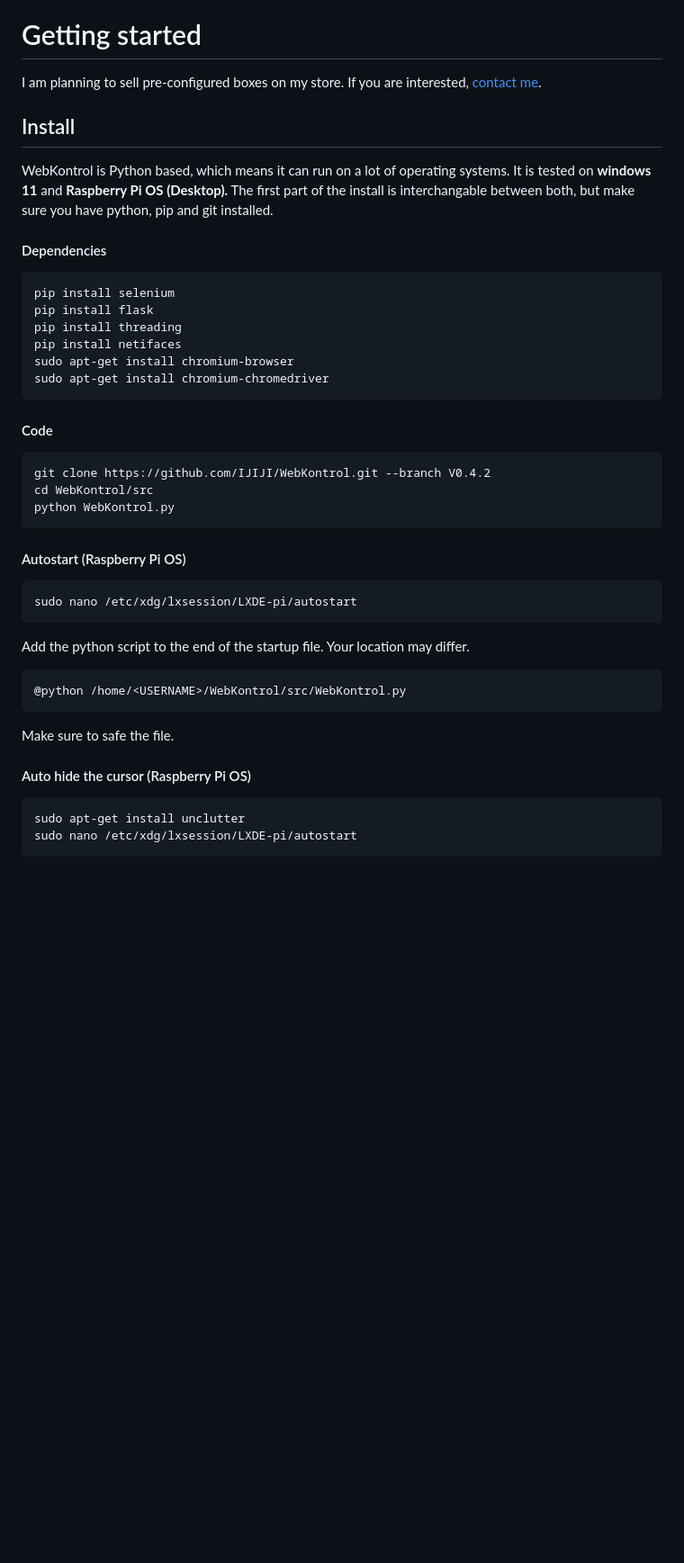
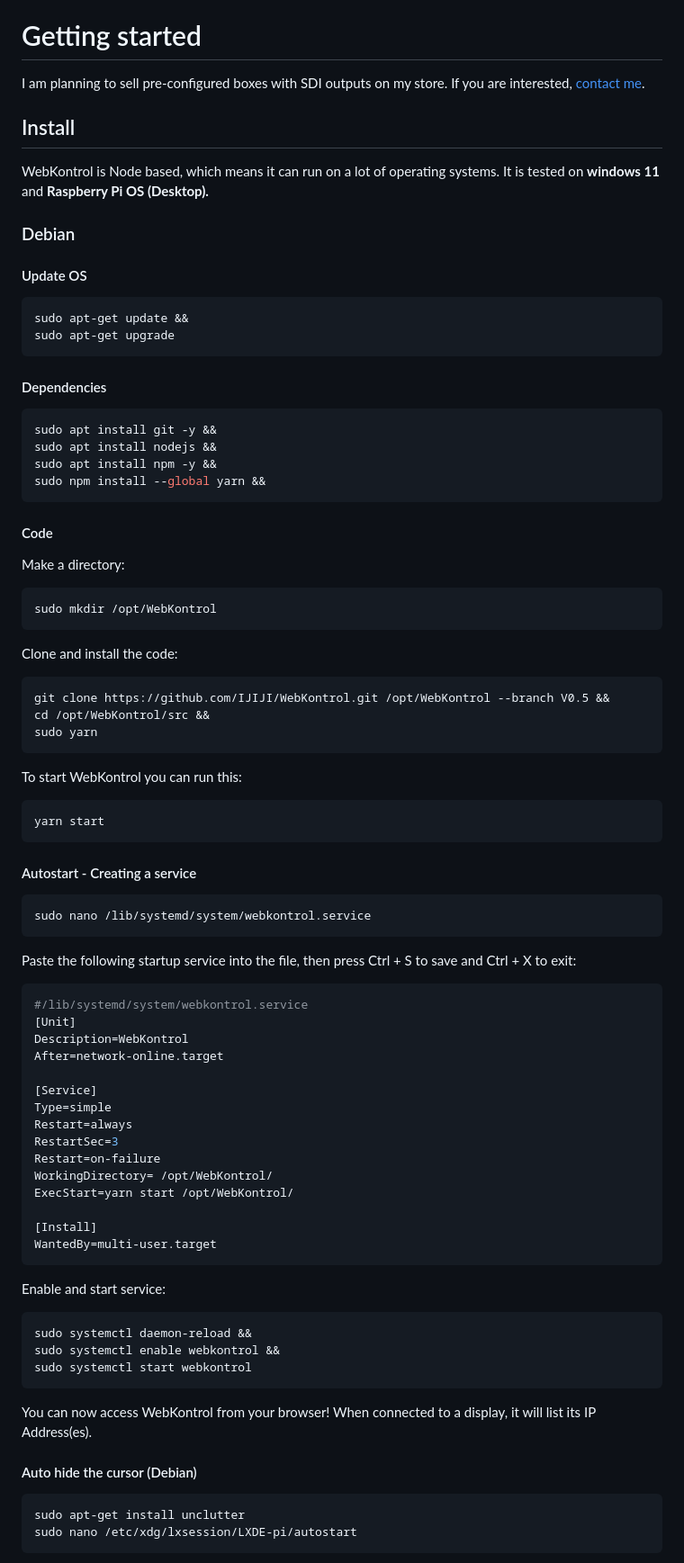
Before and after one commit to IJIJI/WebKontrol, a Markdown page: README.md, the part around the change printed below. Shown: that part at 90% size. GitHub-like rendering; blank space fills up the shorter version.

Commit message:
Rewrote readme

````diff
--- a/README.md
+++ b/README.md
@@ -12,46 +12,87 @@ I originally developed this for the livestreaming industry. This allows me to di
 
 # Getting started
 
-I am planning to sell pre-configured boxes on my store. If you are interested, [contact me](mailto:shop@synapt.nl).
+I am planning to sell pre-configured boxes with SDI outputs on my store. If you are interested, [contact me](mailto:shop@synapt.nl).
 
 ## Install
 
-WebKontrol is Python based, which means it can run on a lot of operating systems. It is tested on **windows 11** and **Raspberry Pi OS (Desktop).** The first part of the install is interchangable between both, but make sure you have python, pip and git installed.
+WebKontrol is Node based, which means it can run on a lot of operating systems. It is tested on **windows 11** and **Raspberry Pi OS (Desktop).**
+
+### Debian
+
+#### Update OS
+
+```shell
+sudo apt-get update &&
+sudo apt-get upgrade
+```
 
 #### Dependencies
 
 ```shell
-pip install selenium
-pip install flask
-pip install threading
-pip install netifaces
-sudo apt-get install chromium-browser
-sudo apt-get install chromium-chromedriver
+sudo apt install git -y &&
+sudo apt install nodejs &&
+sudo apt install npm -y &&
+sudo npm install --global yarn &&
 ```
 
 #### Code
 
+Make a directory:
+
 ```shell
-git clone https://github.com/IJIJI/WebKontrol.git --branch V0.4.2
-cd WebKontrol/src
-python WebKontrol.py
+sudo mkdir /opt/WebKontrol
+```
+Clone and install the code:
+
+```shell
+git clone https://github.com/IJIJI/WebKontrol.git /opt/WebKontrol --branch V0.5 &&
+cd /opt/WebKontrol/src &&
+sudo yarn
 ```
 
-#### Autostart (Raspberry Pi OS)
-
+To start WebKontrol you can run this:
 ```shell
-sudo nano /etc/xdg/lxsession/LXDE-pi/autostart
+yarn start
 ```
 
-Add the python script to the end of the startup file. Your location may differ.
+#### Autostart - Creating a service
 
-```shell
-@python /home/<USERNAME>/WebKontrol/src/WebKontrol.py
+```bash
+sudo nano /lib/systemd/system/webkontrol.service
 ```
 
-Make sure to safe the file.
+Paste the following startup service into the file, then press Ctrl + S to save and Ctrl + X to exit:
 
-#### Auto hide the cursor (Raspberry Pi OS)
+```yaml
+#/lib/systemd/system/webkontrol.service
+[Unit]
+Description=WebKontrol
+After=network-online.target
+
+[Service]
+Type=simple
+Restart=always
+RestartSec=3
+Restart=on-failure
+WorkingDirectory= /opt/WebKontrol/
+ExecStart=yarn start /opt/WebKontrol/
+
+[Install]
+WantedBy=multi-user.target
+```
+
+Enable and start service:
+
+```bash
+sudo systemctl daemon-reload &&
+sudo systemctl enable webkontrol &&
+sudo systemctl start webkontrol
+```
+
+You can now access WebKontrol from your browser! When connected to a display, it will list its IP Address(es).
+
+#### Auto hide the cursor (Debian)
 
 ```shell
 sudo apt-get install unclutter
````
Also changed, not shown: other parts of README.md (+3 -2 lines).
